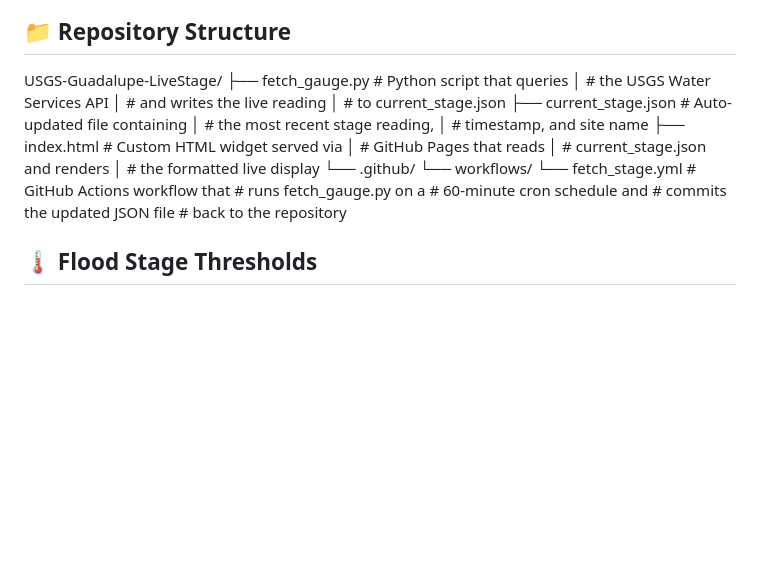
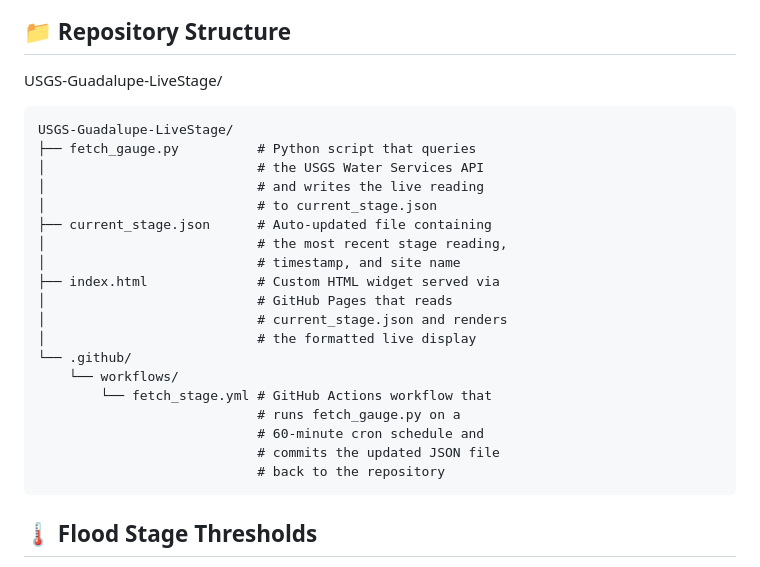
Before and after one commit to Austin-AECEomnis/USGS-Guadalupe-LiveStage, a Markdown page: README.md, the part around the change. GitHub-like rendering; blank space fills up the shorter version.

Commit message:
Update README.md
Added full professional README documenting the complete
IoT pipeline from USGS API request through GitHub Actions
automation to ArcGIS Experience Builder display. Includes
architecture decision log, flood stage threshold table,
repository structure, and live application links.

````diff
--- a/README.md
+++ b/README.md
@@ -141,6 +141,8 @@ public repository.
 
 ## 📁 Repository Structure
 USGS-Guadalupe-LiveStage/
+```
+USGS-Guadalupe-LiveStage/
 ├── fetch_gauge.py          # Python script that queries
 │                           # the USGS Water Services API
 │                           # and writes the live reading
@@ -159,6 +161,7 @@ USGS-Guadalupe-LiveStage/
                             # 60-minute cron schedule and
                             # commits the updated JSON file
                             # back to the repository
+```
 
 ## 🌡️ Flood Stage Thresholds
 The flood status indicator displayed in the live widget
````
